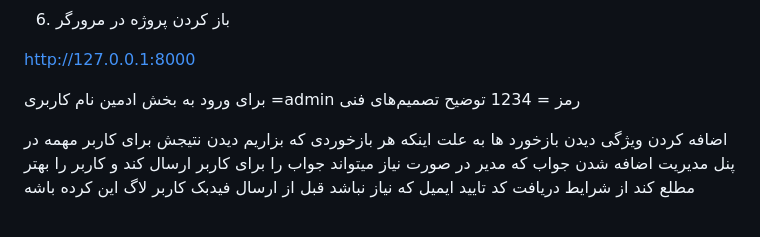
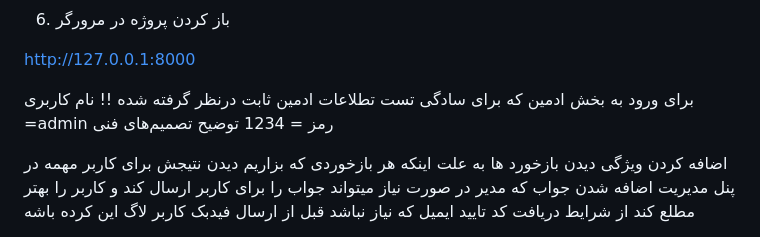
Before and after one commit to Sina0Sharifi/feedback_project, a Markdown page: README.md, the part around the change. GitHub-like rendering.

```diff
--- a/README.md
+++ b/README.md
@@ -93,7 +93,7 @@ uvicorn main:app --reload
 http://127.0.0.1:8000
 
 
-برای ورود به بخش ادمین
+برای ورود به بخش ادمین که برای سادگی تست تطلاعات ادمین ثابت درنظر گرفته شده !!
 نام کاربری =admin
 رمز = 1234
 توضیح تصمیم‌های فنی
```
